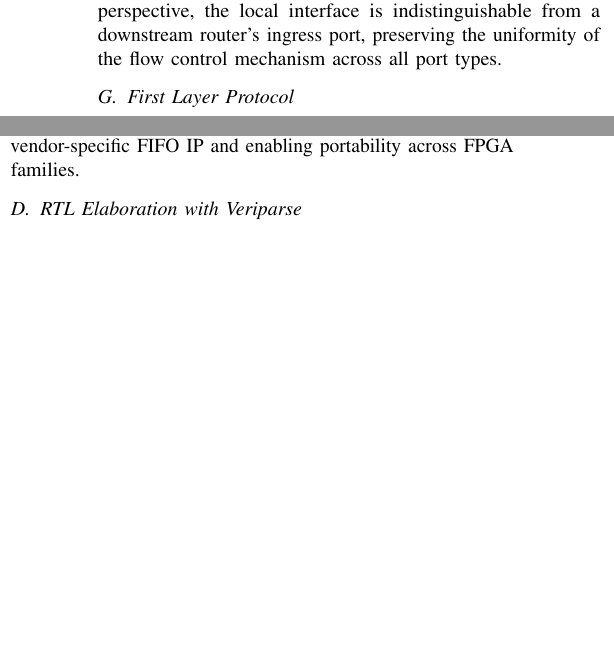
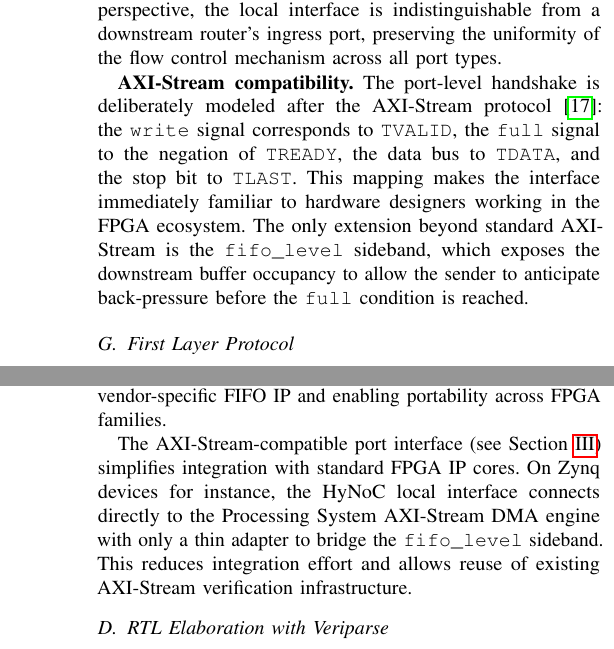
Before and after one commit to cclienti/verilog-ip, a LaTeX paper (hw/network/hynoc/doc/paper/main.tex, which reads hw/network/hynoc/doc/paper/sections/architecture.tex, hw/network/hynoc/doc/paper/sections/implementation.tex): two parts of the columns of pages 4 and 6 of 7 before the commit and two parts of the columns of pages 4 and 7 of 8 after it, joined at a grey line, cut so that both start at the same text, the shorter picture padded with empty space. Compiled offline with pdfLaTeX.

Commit message:
feat(paper): add AXI-Stream compatibility description and reference

```diff
--- a/hw/network/hynoc/doc/paper/sections/architecture.tex
+++ b/hw/network/hynoc/doc/paper/sections/architecture.tex
@@ -143,6 +143,16 @@ it cannot consume data fast enough. From the router's perspective, the local
 interface is indistinguishable from a downstream router's ingress port, preserving
 the uniformity of the flow control mechanism across all port types.
 
+\textbf{AXI-Stream compatibility.} The port-level handshake is deliberately
+modeled after the AXI-Stream protocol~\cite{arm_axi}: the \texttt{write} signal
+corresponds to \texttt{TVALID}, the \texttt{full} signal to the negation of
+\texttt{TREADY}, the data bus to \texttt{TDATA}, and the stop bit to
+\texttt{TLAST}. This mapping makes the interface immediately familiar to hardware
+designers working in the FPGA ecosystem. The only extension beyond standard
+AXI-Stream is the \texttt{fifo\_level} sideband, which exposes the downstream
+buffer occupancy to allow the sender to anticipate back-pressure before the
+\texttt{full} condition is reached.
+
 
 \subsection{First Layer Protocol}
 
--- a/hw/network/hynoc/doc/paper/sections/implementation.tex
+++ b/hw/network/hynoc/doc/paper/sections/implementation.tex
@@ -66,6 +66,13 @@ Dual-clock FIFOs are implemented using the \texttt{dclkfifolut} module, which
 maps to distributed LUT RAM, avoiding dependency on vendor-specific FIFO IP and
 enabling portability across FPGA families.
 
+The AXI-Stream-compatible port interface (see Section~\ref{sec:architecture})
+simplifies integration with standard FPGA IP cores. On Zynq devices for instance,
+the HyNoC local interface connects directly to the Processing System AXI-Stream
+DMA engine with only a thin adapter to bridge the \texttt{fifo\_level} sideband.
+This reduces integration effort and allows reuse of existing AXI-Stream
+verification infrastructure.
+
 \subsection{RTL Elaboration with Veriparse}
 
 HyNoC makes use of advanced Verilog constructs — in particular, \texttt{initial}
```
Also changed, not shown: hw/network/hynoc/doc/paper/references.bib (+8 -0 lines).
